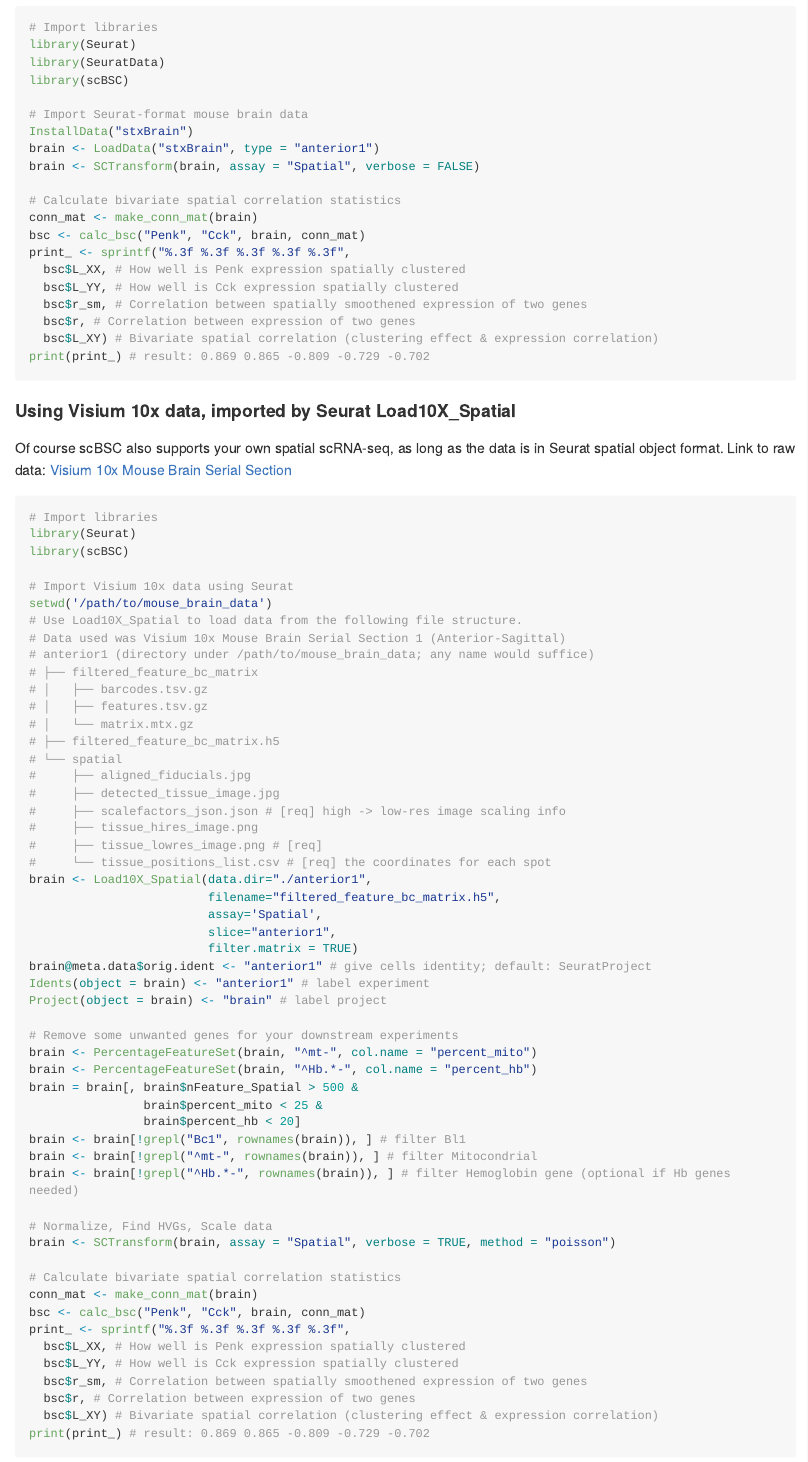
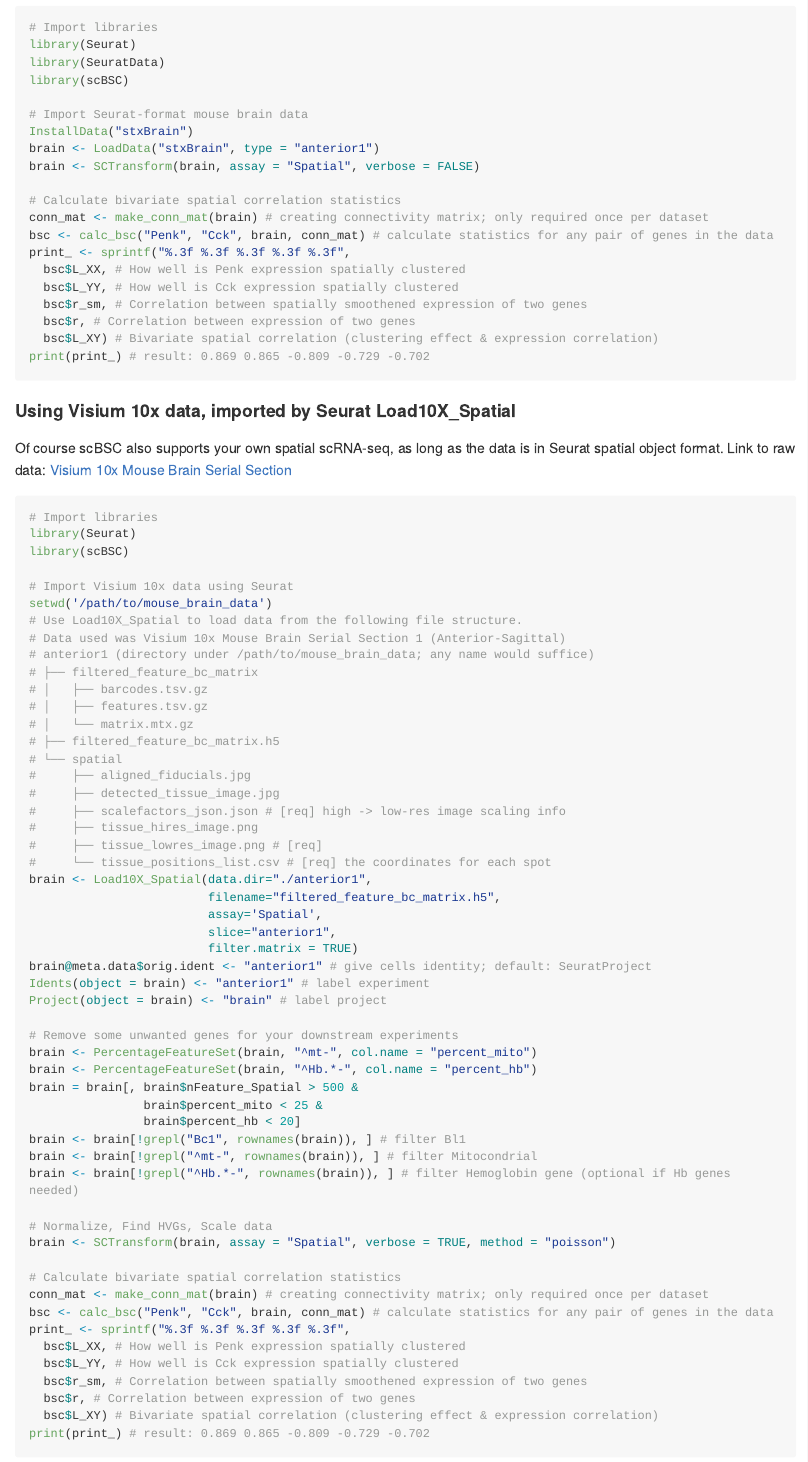
Before and after one commit to soymintc/scBSC, an R Markdown document (README.Rmd): the page in a window 1100 px wide, from 640 px down. The pictures show the output file README.md that the author committed with the source, drawn offline in the style of GitHub; long lines of code are wrapped.

Commit message:
added support information for imported Visium 10x data

```diff
--- a/README.Rmd
+++ b/README.Rmd
@@ -52,8 +52,8 @@ brain <- LoadData("stxBrain", type = "anterior1")
 brain <- SCTransform(brain, assay = "Spatial", verbose = FALSE)
 
 # Calculate bivariate spatial correlation statistics
-conn_mat <- make_conn_mat(brain)
-bsc <- calc_bsc("Penk", "Cck", brain, conn_mat)
+conn_mat <- make_conn_mat(brain) # creating connectivity matrix; only required once per dataset
+bsc <- calc_bsc("Penk", "Cck", brain, conn_mat) # calculate statistics for any pair of genes in the data
 print_ <- sprintf("%.3f %.3f %.3f %.3f %.3f",
   bsc$L_XX, # How well is Penk expression spatially clustered
   bsc$L_YY, # How well is Cck expression spatially clustered
@@ -110,8 +110,8 @@ brain <- brain[!grepl("^Hb.*-", rownames(brain)), ] # filter Hemoglobin gene (op
 brain <- SCTransform(brain, assay = "Spatial", verbose = TRUE, method = "poisson")
 
 # Calculate bivariate spatial correlation statistics
-conn_mat <- make_conn_mat(brain)
-bsc <- calc_bsc("Penk", "Cck", brain, conn_mat)
+conn_mat <- make_conn_mat(brain) # creating connectivity matrix; only required once per dataset
+bsc <- calc_bsc("Penk", "Cck", brain, conn_mat) # calculate statistics for any pair of genes in the data
 print_ <- sprintf("%.3f %.3f %.3f %.3f %.3f",
   bsc$L_XX, # How well is Penk expression spatially clustered
   bsc$L_YY, # How well is Cck expression spatially clustered
```
Also changed, not shown: README.md.
